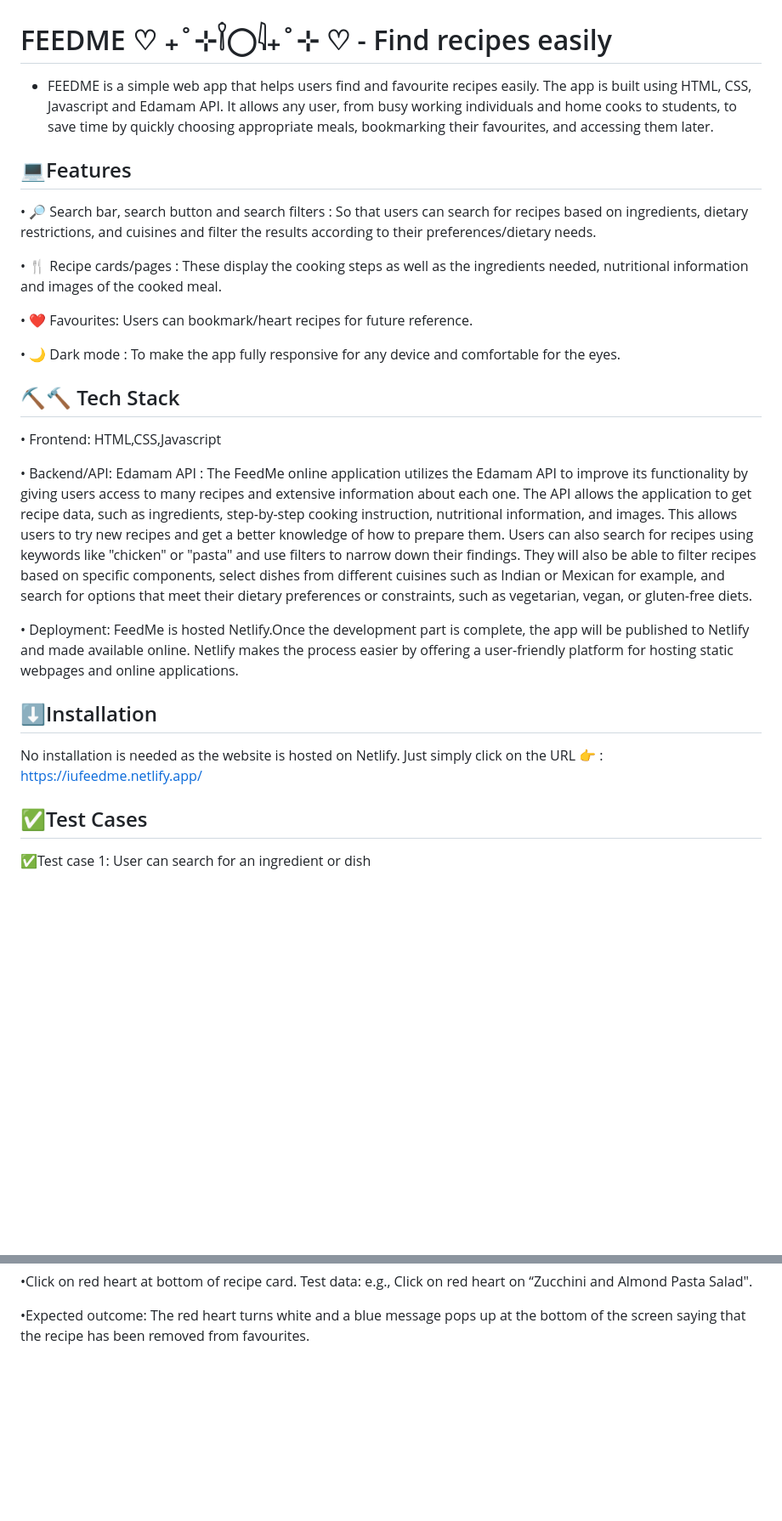
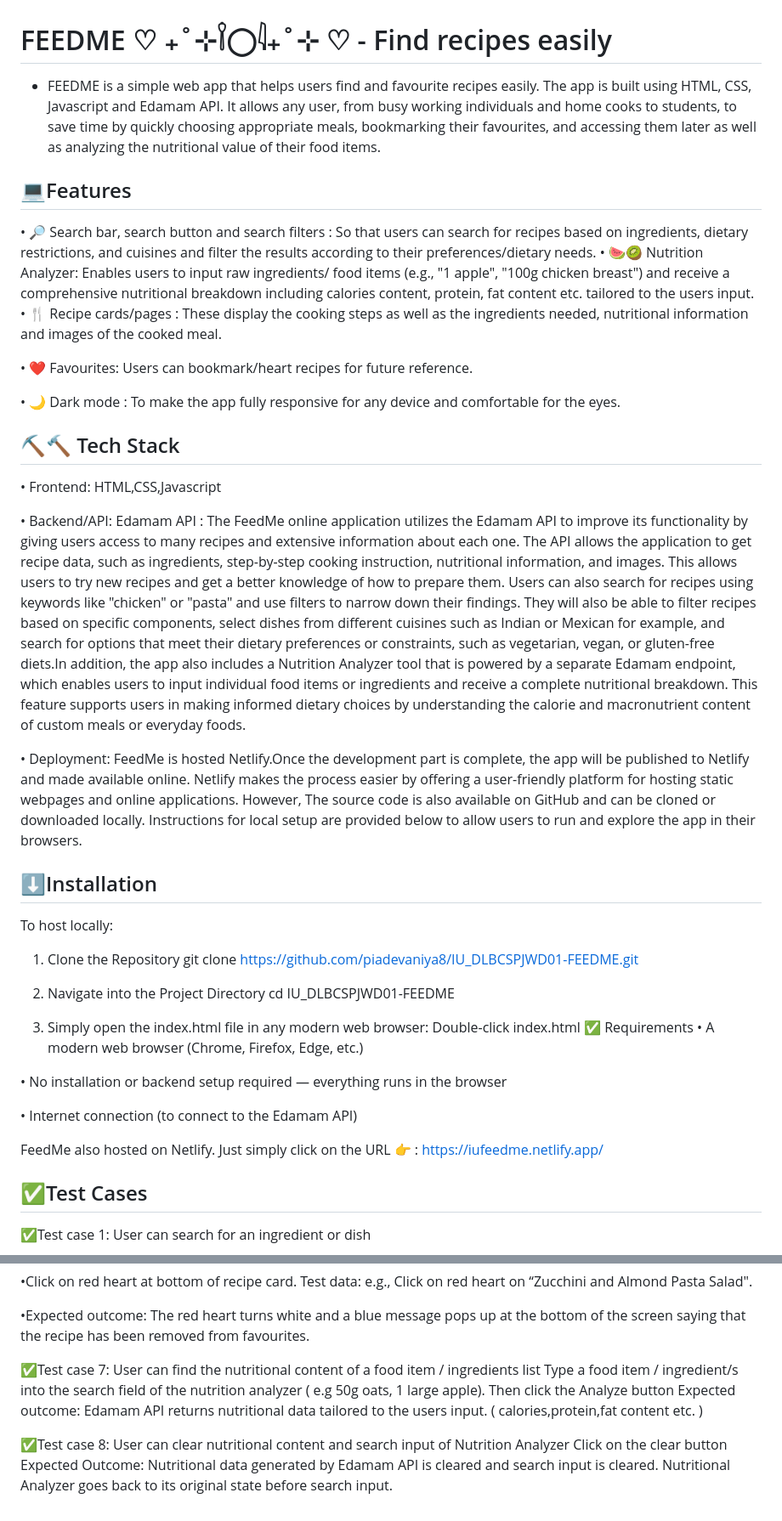
Before and after one commit to piadevaniya08/IU_DLBCSPJWD01-FEEDME, a Markdown page: README.md, 2 parts joined by grey strips. Shown at 85% size. Rendered like a GitHub page; blank space fills up the shorter version.

```diff
--- a/README.md
+++ b/README.md
@@ -1,10 +1,10 @@
 # FEEDME ♡ ₊˚⊹𓌉◯𓇋₊˚⊹ ♡ - Find recipes easily
-- FEEDME is a simple web app that helps users find and favourite recipes easily. The app is built using HTML, CSS, Javascript and Edamam API. It allows any user, from busy working individuals and  home cooks to students, to save time by quickly choosing appropriate meals, bookmarking their favourites, and accessing them later.
+- FEEDME is a simple web app that helps users find and favourite recipes easily. The app is built using HTML, CSS, Javascript and Edamam API. It allows any user, from busy working individuals and  home cooks to students, to save time by quickly choosing appropriate meals, bookmarking their favourites, and accessing them later as well as analyzing the nutritional value of their food items.
 
 
 ## 💻Features
 •	🔎 Search bar, search button and search filters : So that users can search for recipes based on ingredients, dietary restrictions, and cuisines and filter the results according to their preferences/dietary needs.
-
+•	🍉🥝 Nutrition Analyzer: Enables users to input raw ingredients/ food items (e.g., "1 apple", "100g chicken breast") and receive a comprehensive nutritional breakdown including calories content, protein, fat content etc. tailored to the users input.
 •	🍴 Recipe cards/pages : These display the cooking steps as well as the ingredients needed, nutritional information and images of the cooked meal.
 
 •	❤️ Favourites: Users can bookmark/heart recipes for future reference.
@@ -14,13 +14,29 @@
 ## ⛏️🔨 Tech Stack
 •	Frontend: HTML,CSS,Javascript
 
-•	Backend/API: Edamam API : The FeedMe online application utilizes the Edamam API to improve its functionality by giving users access to many recipes and extensive information about each one. The API allows the application to get recipe data, such as ingredients, step-by-step cooking instruction, nutritional information, and images.  This allows users to try new recipes and get a better knowledge of how to prepare them. Users can also search for recipes using keywords like "chicken" or "pasta" and use filters to narrow down their findings.  They will also be able to filter recipes based on specific components, select dishes from different cuisines such as Indian or Mexican for example, and search for options that meet their dietary preferences or constraints, such as vegetarian, vegan, or gluten-free diets.
+•	Backend/API: Edamam API : The FeedMe online application utilizes the Edamam API to improve its functionality by giving users access to many recipes and extensive information about each one. The API allows the application to get recipe data, such as ingredients, step-by-step cooking instruction, nutritional information, and images.  This allows users to try new recipes and get a better knowledge of how to prepare them. Users can also search for recipes using keywords like "chicken" or "pasta" and use filters to narrow down their findings.  They will also be able to filter recipes based on specific components, select dishes from different cuisines such as Indian or Mexican for example, and search for options that meet their dietary preferences or constraints, such as vegetarian, vegan, or gluten-free diets.In addition, the app also includes a Nutrition Analyzer tool that is powered by a separate Edamam endpoint, which enables users to input individual food items or ingredients and receive a complete nutritional breakdown. This feature supports users in making informed dietary choices by understanding the calorie and macronutrient content of custom meals or everyday foods.
 
-•	Deployment:  FeedMe is hosted Netlify.Once the development part is complete, the app will be published to Netlify and made available online.  Netlify makes the process easier by offering a user-friendly platform for hosting static webpages and online applications.
+•	Deployment:  FeedMe is hosted Netlify.Once the development part is complete, the app will be published to Netlify and made available online.  Netlify makes the process easier by offering a user-friendly platform for hosting static webpages and online applications. However, The source code is also available on GitHub and can be cloned or downloaded locally. Instructions for local setup are provided below to allow users to run and explore the app in their browsers.
 
 
 ## ⬇️Installation
-No installation is needed as the website is hosted on Netlify.
+To host locally:
+1. Clone the Repository
+git clone https://github.com/piadevaniya8/IU_DLBCSPJWD01-FEEDME.git
+
+2. Navigate into the Project Directory
+ cd IU_DLBCSPJWD01-FEEDME
+
+3. Simply open the index.html file in any modern web browser:
+  Double-click index.html
+✅ Requirements
+•	A modern web browser (Chrome, Firefox, Edge, etc.)
+
+•	No installation or backend setup required — everything runs in the browser
+
+•	Internet connection (to connect to the Edamam API)
+
+FeedMe also hosted on Netlify.
 Just simply click on the URL 👉 : https://iufeedme.netlify.app/
 
 ## ✅Test Cases
@@ -61,3 +77,12 @@ Just simply click on the URL 👉 : https://iufeedme.netlify.app/
 •Click on red heart at bottom of recipe card. Test data: e.g.,  Click on red heart on “Zucchini and Almond Pasta Salad".
 
 •Expected outcome: The red heart turns white and a blue message pops up at the bottom of the screen saying that the recipe has been removed from favourites.
+
+✅Test case 7: User can find the nutritional content of a food item / ingredients list
+Type a food item / ingredient/s into the search field of the nutrition analyzer ( e.g 50g oats, 1 large apple).
+Then click the Analyze button
+Expected outcome: Edamam API returns nutritional data tailored to the users input. ( calories,protein,fat content etc. )
+
+✅Test case 8: User can clear nutritional content and search input of Nutrition Analyzer
+Click on the clear button
+Expected Outcome: Nutritional data generated by Edamam API is cleared and search input is cleared. Nutritional Analyzer goes back to its original state before search input.
```
